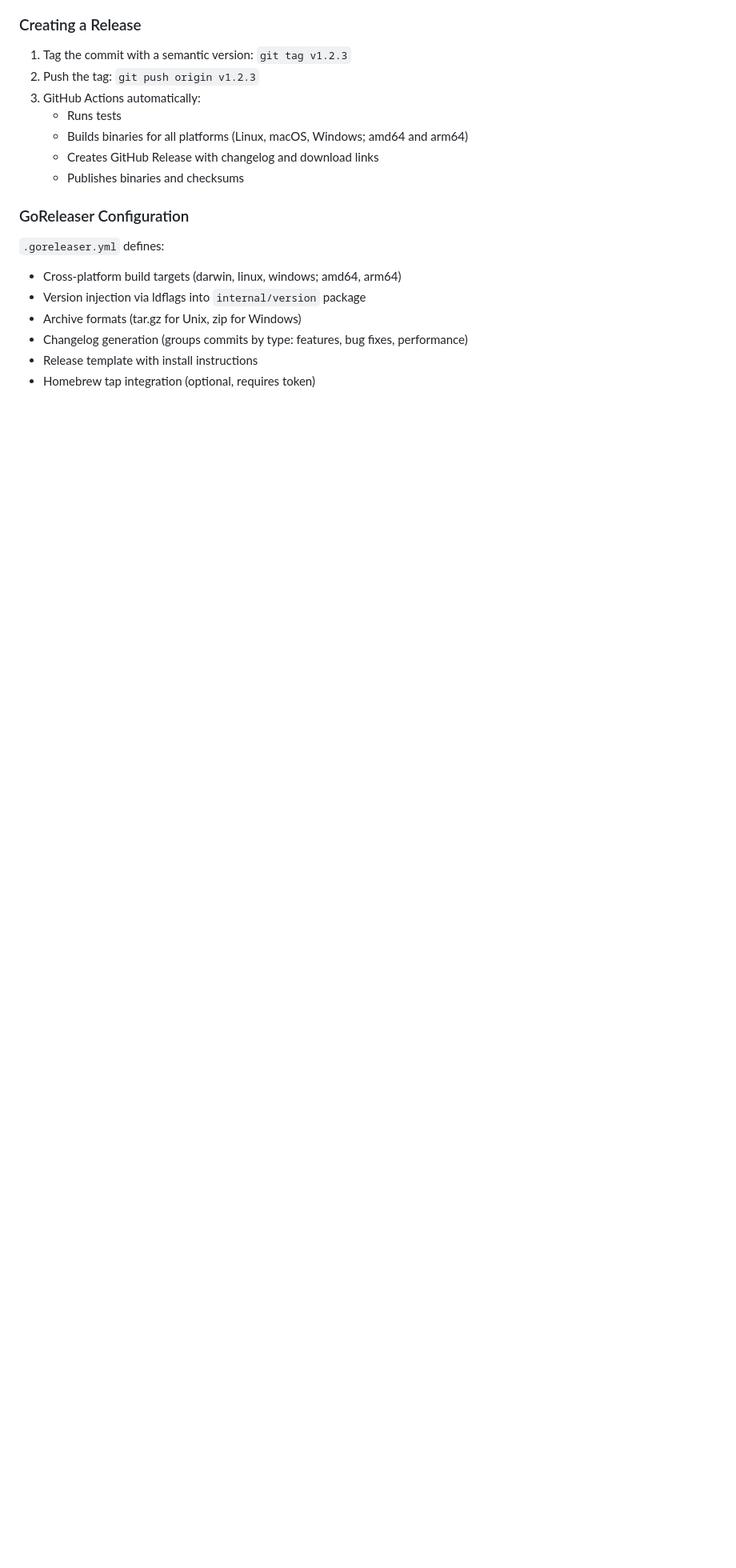
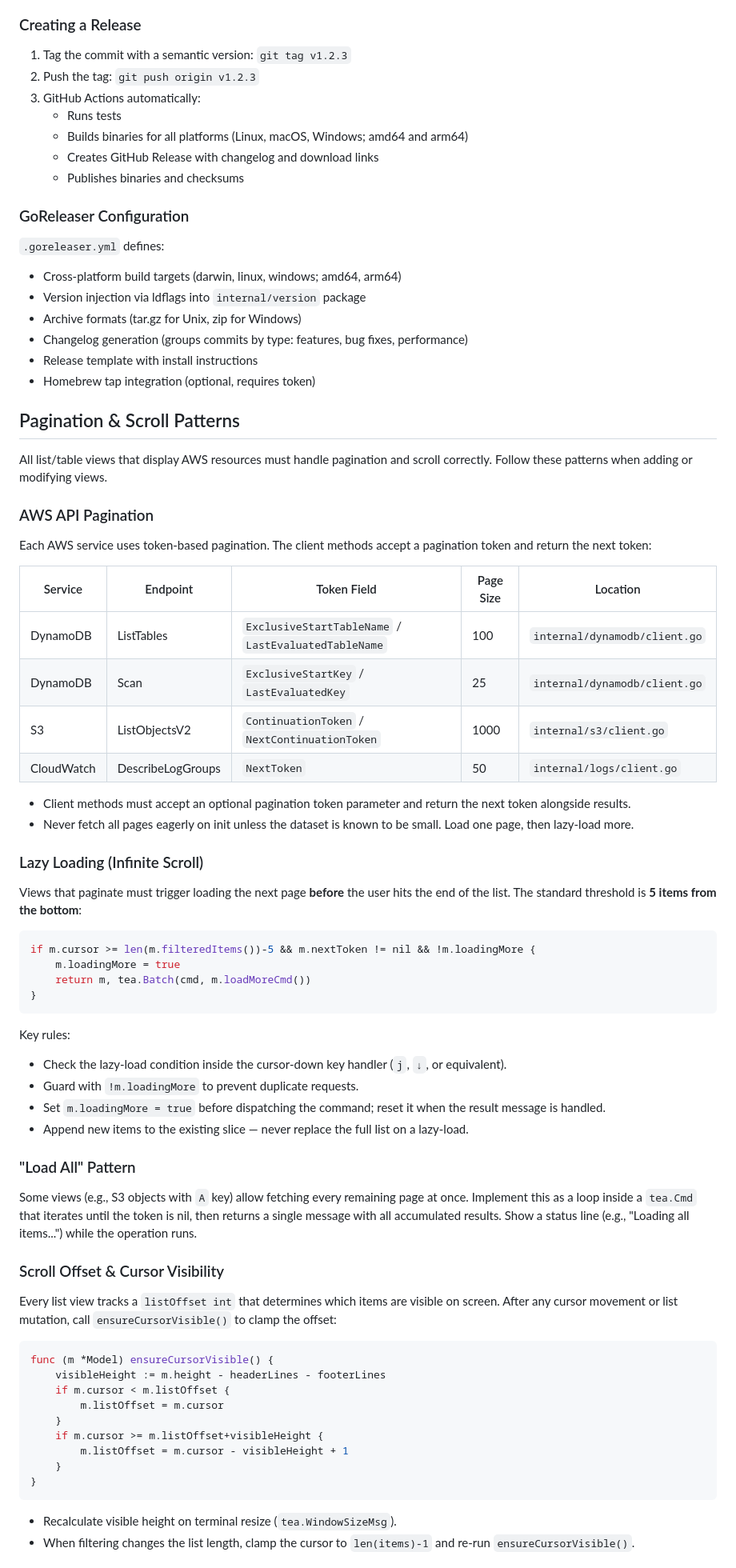
Before and after one commit to Sachamama/sacha, a Markdown page: CLAUDE.md, the part around one of its changes. Shown at 80% size. Drawn GitHub-style; blank space fills up the shorter version.

````diff
--- a/CLAUDE.md
+++ b/CLAUDE.md
@@ -129,3 +129,61 @@ Resolution precedence:
 - Release template with install instructions
 - Homebrew tap integration (optional, requires token)
 
+## Pagination & Scroll Patterns
+
+All list/table views that display AWS resources must handle pagination and scroll correctly. Follow these patterns when adding or modifying views.
+
+### AWS API Pagination
+
+Each AWS service uses token-based pagination. The client methods accept a pagination token and return the next token:
+
+| Service | Endpoint | Token Field | Page Size | Location |
+|---------|----------|-------------|-----------|----------|
+| DynamoDB | ListTables | `ExclusiveStartTableName` / `LastEvaluatedTableName` | 100 | `internal/dynamodb/client.go` |
+| DynamoDB | Scan | `ExclusiveStartKey` / `LastEvaluatedKey` | 25 | `internal/dynamodb/client.go` |
+| S3 | ListObjectsV2 | `ContinuationToken` / `NextContinuationToken` | 1000 | `internal/s3/client.go` |
+| CloudWatch | DescribeLogGroups | `NextToken` | 50 | `internal/logs/client.go` |
+
+- Client methods must accept an optional pagination token parameter and return the next token alongside results.
+- Never fetch all pages eagerly on init unless the dataset is known to be small. Load one page, then lazy-load more.
+
+### Lazy Loading (Infinite Scroll)
+
+Views that paginate must trigger loading the next page **before** the user hits the end of the list. The standard threshold is **5 items from the bottom**:
+
+```go
+if m.cursor >= len(m.filteredItems())-5 && m.nextToken != nil && !m.loadingMore {
+    m.loadingMore = true
+    return m, tea.Batch(cmd, m.loadMoreCmd())
+}
+```
+
+Key rules:
+- Check the lazy-load condition inside the cursor-down key handler (`j`, `↓`, or equivalent).
+- Guard with `!m.loadingMore` to prevent duplicate requests.
+- Set `m.loadingMore = true` before dispatching the command; reset it when the result message is handled.
+- Append new items to the existing slice — never replace the full list on a lazy-load.
+
+### "Load All" Pattern
+
+Some views (e.g., S3 objects with `A` key) allow fetching every remaining page at once. Implement this as a loop inside a `tea.Cmd` that iterates until the token is nil, then returns a single message with all accumulated results. Show a status line (e.g., "Loading all items...") while the operation runs.
+
+### Scroll Offset & Cursor Visibility
+
+Every list view tracks a `listOffset int` that determines which items are visible on screen. After any cursor movement or list mutation, call `ensureCursorVisible()` to clamp the offset:
+
+```go
+func (m *Model) ensureCursorVisible() {
+    visibleHeight := m.height - headerLines - footerLines
+    if m.cursor < m.listOffset {
+        m.listOffset = m.cursor
+    }
+    if m.cursor >= m.listOffset+visibleHeight {
+        m.listOffset = m.cursor - visibleHeight + 1
+    }
+}
+```
+
+- Recalculate visible height on terminal resize (`tea.WindowSizeMsg`).
+- When filtering changes the list length, clamp the cursor to `len(items)-1` and re-run `ensureCursorVisible()`.
+
````
Also changed, not shown: other parts of CLAUDE.md (+39 -0 lines).
